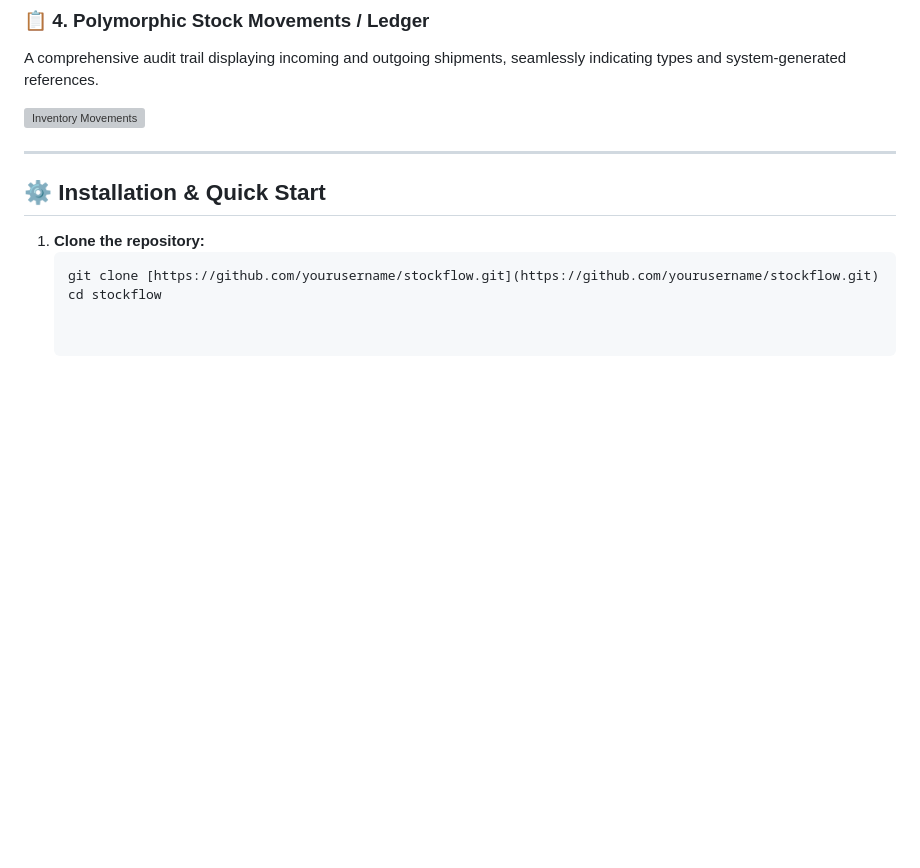
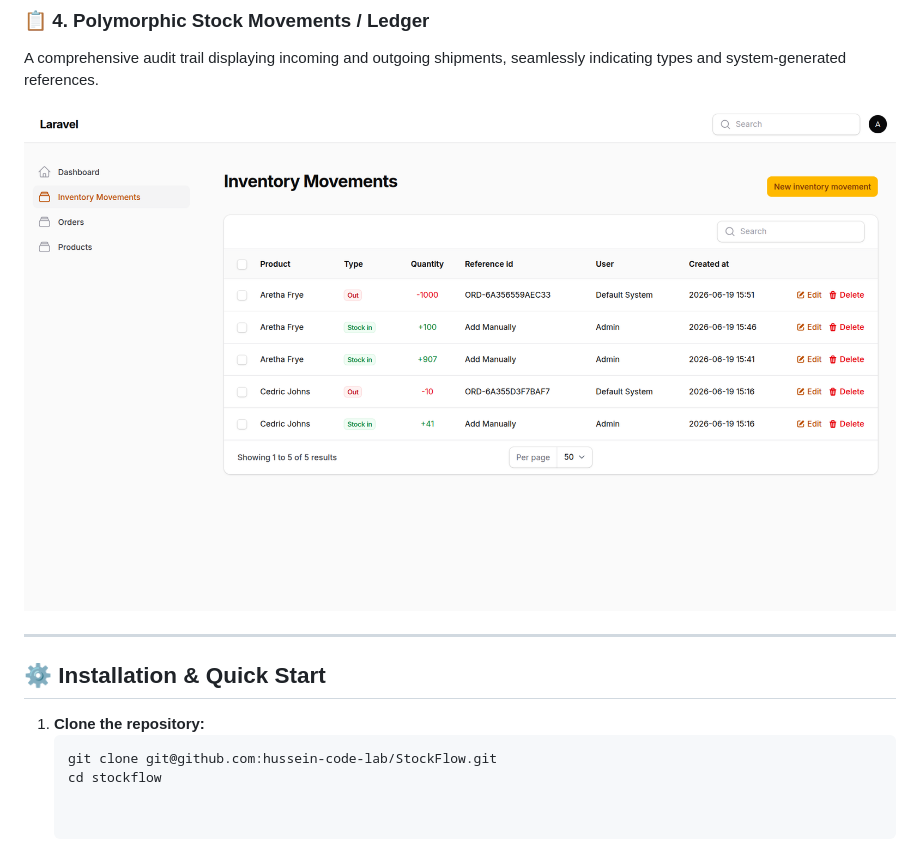
Before and after one commit to hussein-code-lab/StockFlow, a Markdown page: README.md, the part around one of its changes. GitHub-like rendering; blank space fills up the shorter version; grey boxes are pictures that could not be loaded.

````diff
--- a/README.md
+++ b/README.md
@@ -53,7 +53,7 @@ An interactive product list that aggregates calculated virtual balances on-the-f
 ### 📋 4. Polymorphic Stock Movements / Ledger
 A comprehensive audit trail displaying incoming and outgoing shipments, seamlessly indicating types and system-generated references.
 
-![Inventory Movements](screenshots/4-inventory-movements.png)
+![Inventory Movements](screenshots/inventory-movements.png)
 
 ---
 
@@ -61,5 +61,5 @@ A comprehensive audit trail displaying incoming and outgoing shipments, seamless
 
 1. **Clone the repository:**
    ```bash
-   git clone [https://github.com/yourusername/stockflow.git](https://github.com/yourusername/stockflow.git)
+   git clone git@github.com:hussein-code-lab/StockFlow.git
    cd stockflow
````
Also changed, not shown: other parts of README.md (+3 -3 lines).
